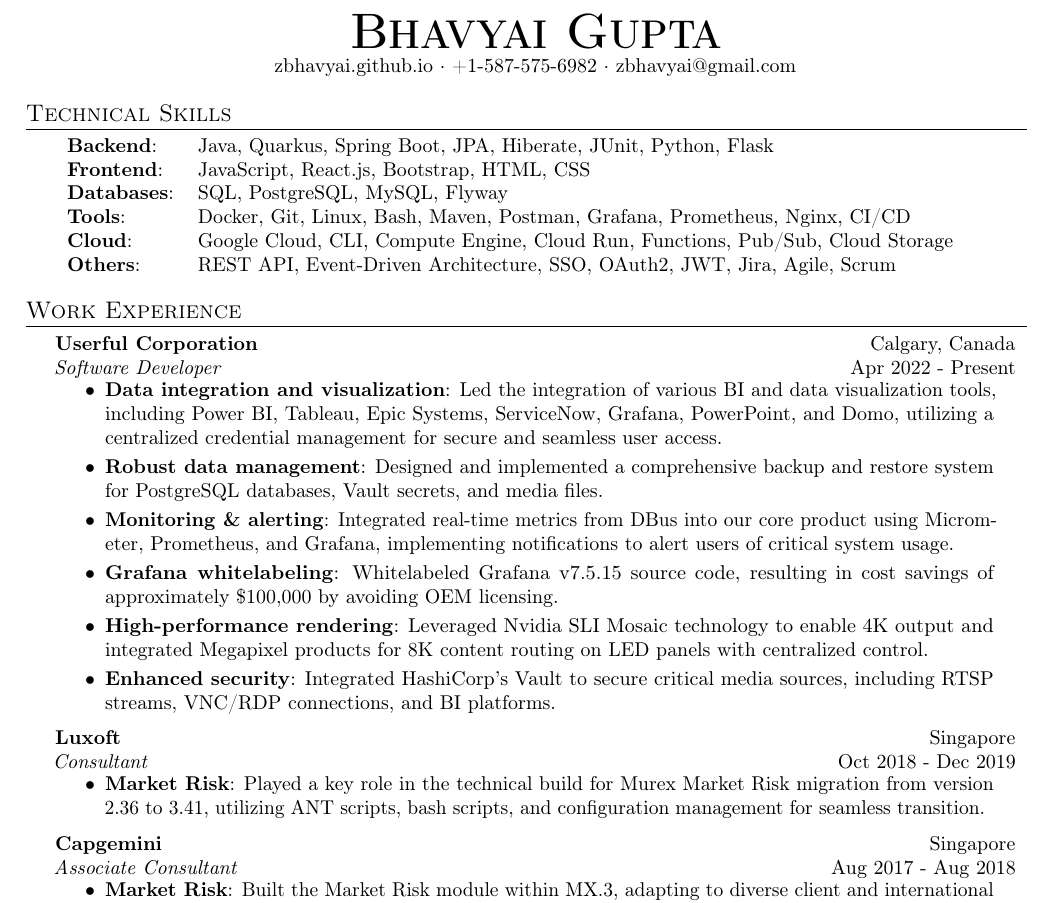
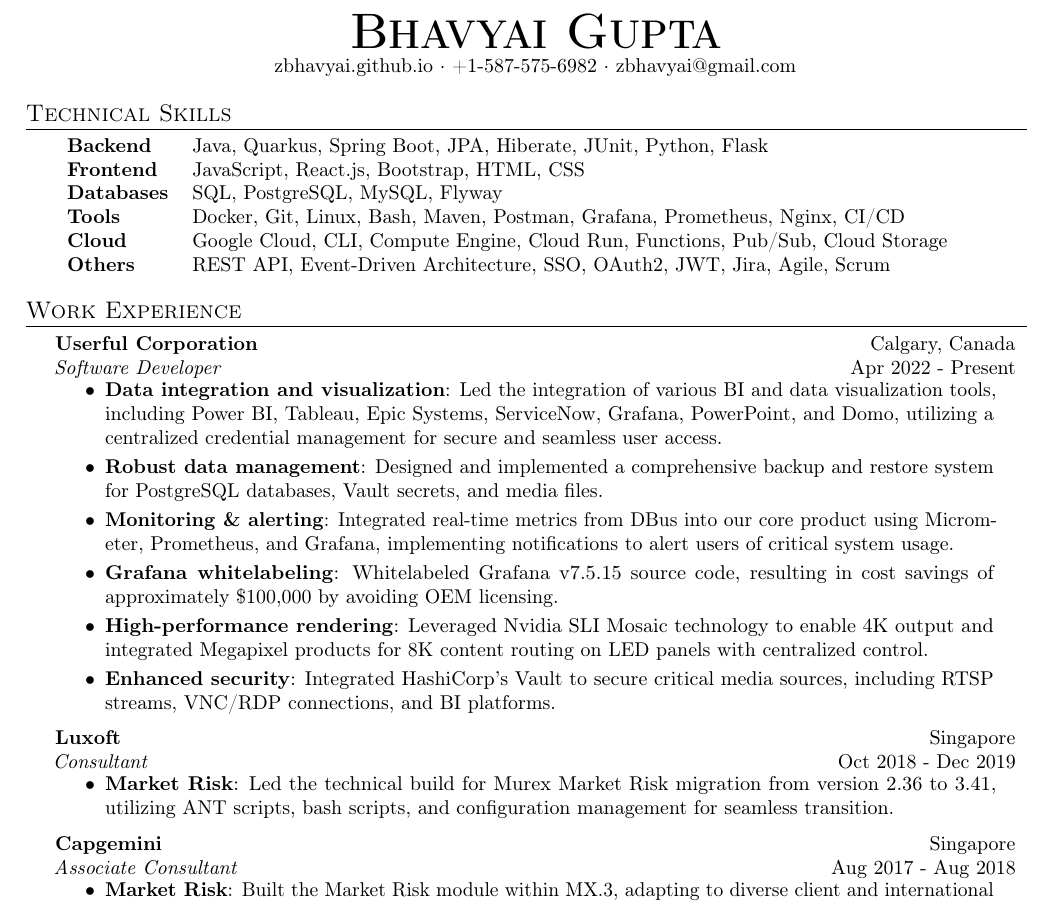
Before and after one commit to zbhavyai/zbhavyai.github.io, a LaTeX CV (src/assets/resume/resume.tex): part of the page, cut so that both start at the same text. Compiled offline with pdfLaTeX.

Commit message:
minor wording update

```diff
--- a/src/assets/resume/resume.tex
+++ b/src/assets/resume/resume.tex
@@ -96,12 +96,12 @@
 
 \vspace{2pt}
 \begin{tabular}{ l l }
-    \textbf{Backend}:   & Java, Quarkus, Spring Boot, JPA, Hiberate, JUnit, Python, Flask                   \\
-    \textbf{Frontend}:  & JavaScript, React.js, Bootstrap, HTML, CSS                                        \\
-    \textbf{Databases}: & SQL, PostgreSQL, MySQL, Flyway                                                    \\
-    \textbf{Tools}:     & Docker, Git, Linux, Bash, Maven, Postman, Grafana, Prometheus, Nginx, CI/CD       \\
-    \textbf{Cloud}:     & Google Cloud, CLI, Compute Engine, Cloud Run, Functions, Pub/Sub, Cloud Storage   \\
-    \textbf{Others}:    & REST API, Event-Driven Architecture, SSO, OAuth2, JWT, Jira, Agile, Scrum         \\
+    \textbf{Backend}    & Java, Quarkus, Spring Boot, JPA, Hiberate, JUnit, Python, Flask                   \\
+    \textbf{Frontend}   & JavaScript, React.js, Bootstrap, HTML, CSS                                        \\
+    \textbf{Databases}  & SQL, PostgreSQL, MySQL, Flyway                                                    \\
+    \textbf{Tools}      & Docker, Git, Linux, Bash, Maven, Postman, Grafana, Prometheus, Nginx, CI/CD       \\
+    \textbf{Cloud}      & Google Cloud, CLI, Compute Engine, Cloud Run, Functions, Pub/Sub, Cloud Storage   \\
+    \textbf{Others}     & REST API, Event-Driven Architecture, SSO, OAuth2, JWT, Jira, Agile, Scrum         \\
 \end{tabular}
 \vspace{2mm}
 
@@ -121,7 +121,7 @@
 
 \resumeHeadingExperience {Luxoft} {Singapore} {Consultant} {Oct 2018 - Dec 2019}
 \begin{itemize} \itemsep 1pt
-    \resumeItemExperience{Market Risk} {Played a key role in the technical build for Murex Market Risk migration from version 2.36 to 3.41, utilizing ANT scripts, bash scripts, and configuration management for seamless transition.}
+    \resumeItemExperience{Market Risk} {Led the technical build for Murex Market Risk migration from version 2.36 to 3.41, utilizing ANT scripts, bash scripts, and configuration management for seamless transition.}
 \end{itemize}
 
 \resumeHeadingExperience {Capgemini} {Singapore} {Associate Consultant} {Aug 2017 - Aug 2018}
```
Also changed, not shown: 1 other file.
